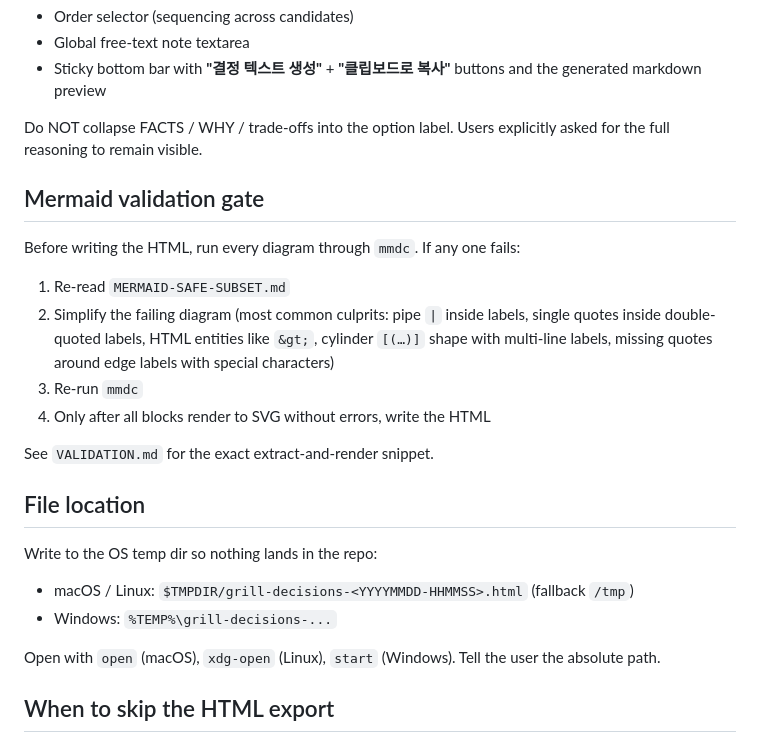
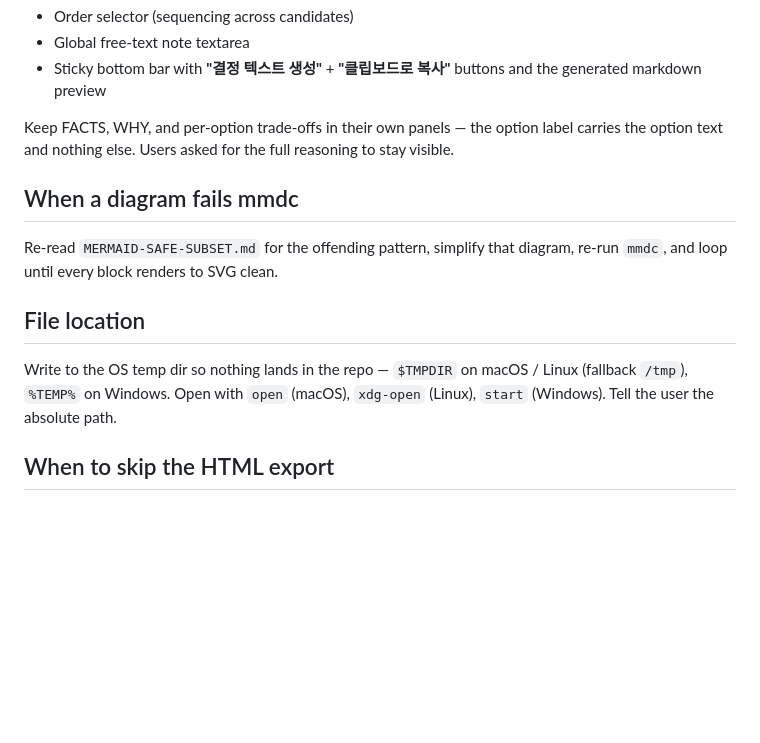
Before and after one commit to cskwork/grill-with-docs-html, a Markdown page: skill/SKILL.md, the part around one of its changes. GitHub-like rendering; blank space fills up the shorter version.

```diff
--- a/skill/SKILL.md
+++ b/skill/SKILL.md
@@ -53,26 +53,15 @@ Plus a global footer with:
 - Global free-text note textarea
 - Sticky bottom bar with **"결정 텍스트 생성"** + **"클립보드로 복사"** buttons and the generated markdown preview
 
-Do NOT collapse FACTS / WHY / trade-offs into the option label. Users explicitly asked for the full reasoning to remain visible.
+Keep FACTS, WHY, and per-option trade-offs in their own panels — the option label carries the option text and nothing else. Users asked for the full reasoning to stay visible.
 
-## Mermaid validation gate
+## When a diagram fails mmdc
 
-Before writing the HTML, run every diagram through `mmdc`. If any one fails:
-
-1. Re-read `MERMAID-SAFE-SUBSET.md`
-2. Simplify the failing diagram (most common culprits: pipe `|` inside labels, single quotes inside double-quoted labels, HTML entities like `&gt;`, cylinder `[(…)]` shape with multi-line labels, missing quotes around edge labels with special characters)
-3. Re-run `mmdc`
-4. Only after all blocks render to SVG without errors, write the HTML
-
-See `VALIDATION.md` for the exact extract-and-render snippet.
+Re-read `MERMAID-SAFE-SUBSET.md` for the offending pattern, simplify that diagram, re-run `mmdc`, and loop until every block renders to SVG clean.
 
 ## File location
 
-Write to the OS temp dir so nothing lands in the repo:
-- macOS / Linux: `$TMPDIR/grill-decisions-<YYYYMMDD-HHMMSS>.html` (fallback `/tmp`)
-- Windows: `%TEMP%\grill-decisions-...`
-
-Open with `open` (macOS), `xdg-open` (Linux), `start` (Windows). Tell the user the absolute path.
+Write to the OS temp dir so nothing lands in the repo — `$TMPDIR` on macOS / Linux (fallback `/tmp`), `%TEMP%` on Windows. Open with `open` (macOS), `xdg-open` (Linux), `start` (Windows). Tell the user the absolute path.
 
 ## When to skip the HTML export
 
```
Also changed, not shown: other parts of skill/SKILL.md (+6 -6 lines).
